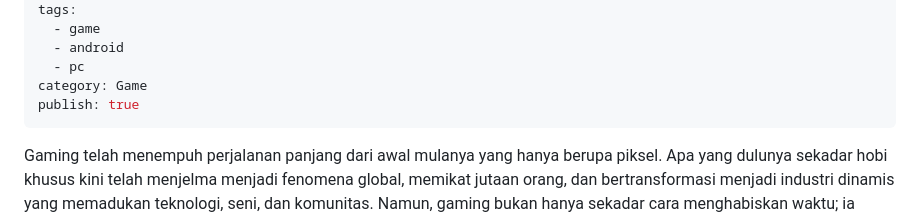
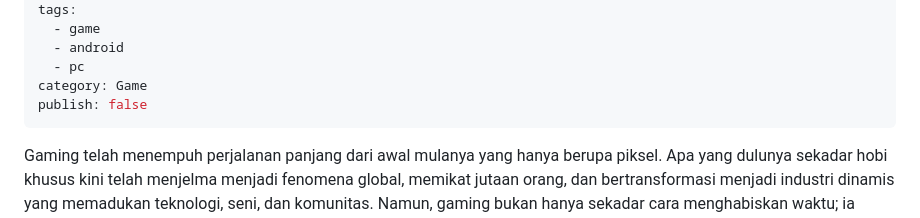
Before and after one commit to c0desk1/bimaakbar-web, a Markdown page: content/blog/dunia-game-yang-terus-berkembang.md, the part around the change. GitHub-like rendering.

Commit message:
Update content/blog/dunia-game-yang-terus-berkembang.md (via Pages CMS)

```diff
--- a/content/blog/dunia-game-yang-terus-berkembang.md
+++ b/content/blog/dunia-game-yang-terus-berkembang.md
@@ -18,7 +18,7 @@ tags:
   - android
   - pc
 category: Game
-publish: true
+publish: false
 ---
 Gaming telah menempuh perjalanan panjang dari awal mulanya yang hanya berupa piksel. Apa yang dulunya sekadar hobi khusus kini telah menjelma menjadi fenomena global, memikat jutaan orang, dan bertransformasi menjadi industri dinamis yang memadukan teknologi, seni, dan komunitas. Namun, gaming bukan hanya sekadar cara menghabiskan waktu; ia adalah dunia yang dinamis dan beraneka ragam yang menawarkan sesuatu untuk semua orang.
 
```
